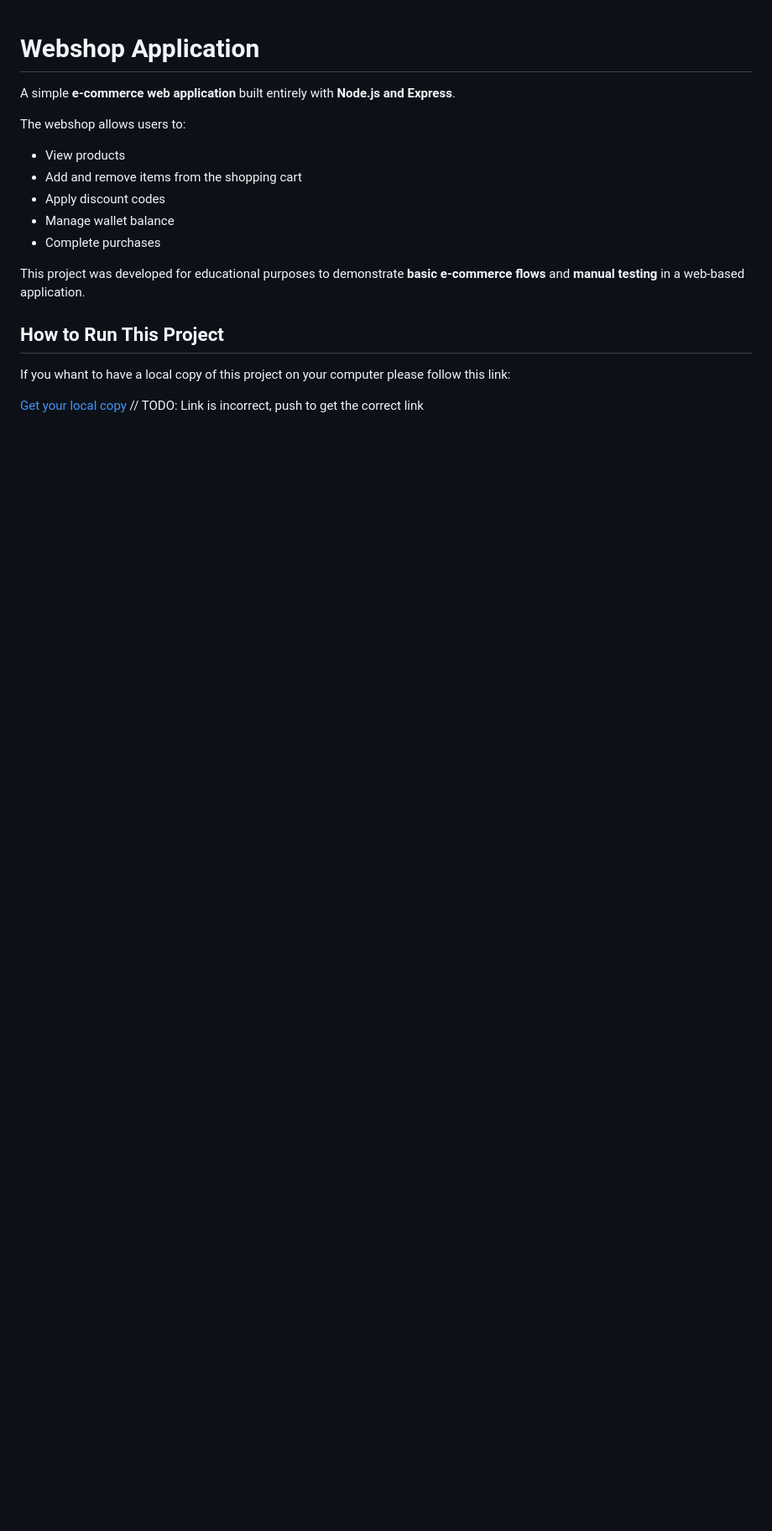
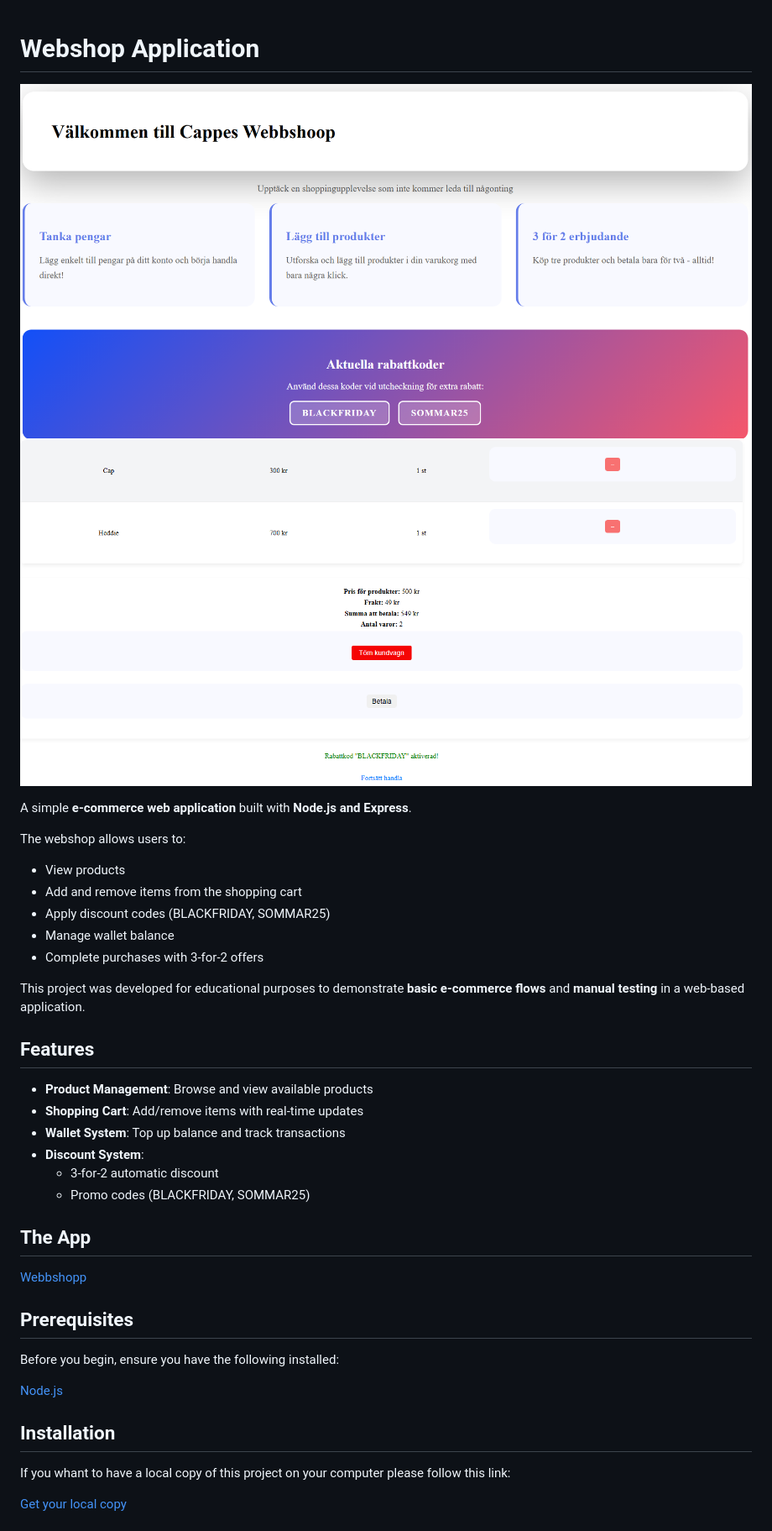
Before and after one commit to Cappe99/L3-App-1DV610, a Markdown page: README.md, the part around the change printed below. Shown: that part at 84% size. Rendered like a GitHub page; pictures changed too: public/images/HomePage.PNG (added), public/images/cart.PNG (added); blank space fills up the shorter version.

```diff
--- a/README.md
+++ b/README.md
@@ -1,19 +1,41 @@
 # Webshop Application
 
-A simple **e-commerce web application** built entirely with **Node.js and Express**.
+![homePage](./public/images/HomePage.PNG)
+![cart](./public/images/cart.PNG)
+
+A simple **e-commerce web application** built with **Node.js and Express**.
 
 The webshop allows users to:
 - View products
 - Add and remove items from the shopping cart
-- Apply discount codes
+- Apply discount codes (BLACKFRIDAY, SOMMAR25)
 - Manage wallet balance
-- Complete purchases
+- Complete purchases with 3-for-2 offers
 
 This project was developed for educational purposes to demonstrate **basic e-commerce flows** and **manual testing** in a web-based application.
 
-## How to Run This Project
+## Features
+
+- **Product Management**: Browse and view available products
+- **Shopping Cart**: Add/remove items with real-time updates
+- **Wallet System**: Top up balance and track transactions
+- **Discount System**:
+   - 3-for-2 automatic discount
+   - Promo codes (BLACKFRIDAY, SOMMAR25)
+
+## The App
+
+[Webbshopp](https://l3-app-1dv610-production.up.railway.app/)
+
+## Prerequisites
+
+Before you begin, ensure you have the following installed:
+
+[Node.js](https://nodejs.org/en)
+
+## Installation
 
 If you whant to have a local copy of this project on your computer please follow this link:
 
-[Get your local copy](https://github.com/Cappe99/L3-App-1DV610?tab=readme-ov-file) // TODO: Link is incorrect, push to get the correct link
+[Get your local copy](https://github.com/Cappe99/L3-App-1DV610/blob/main/Docs/installProject.md)
 
```
Also changed, not shown: other parts of README.md (+41 -3 lines), Docs/installProject.md (+12 -2 lines), Docs/reflection.md (+2 -0 lines).
